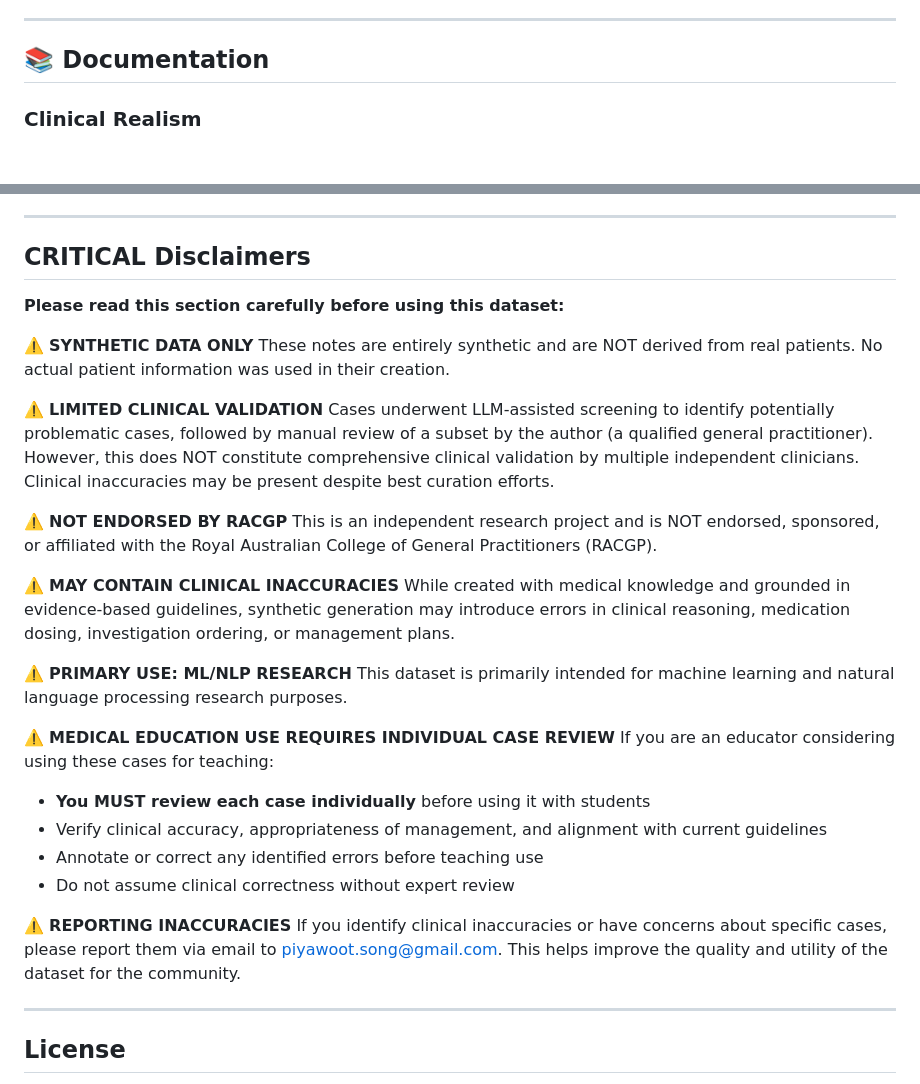
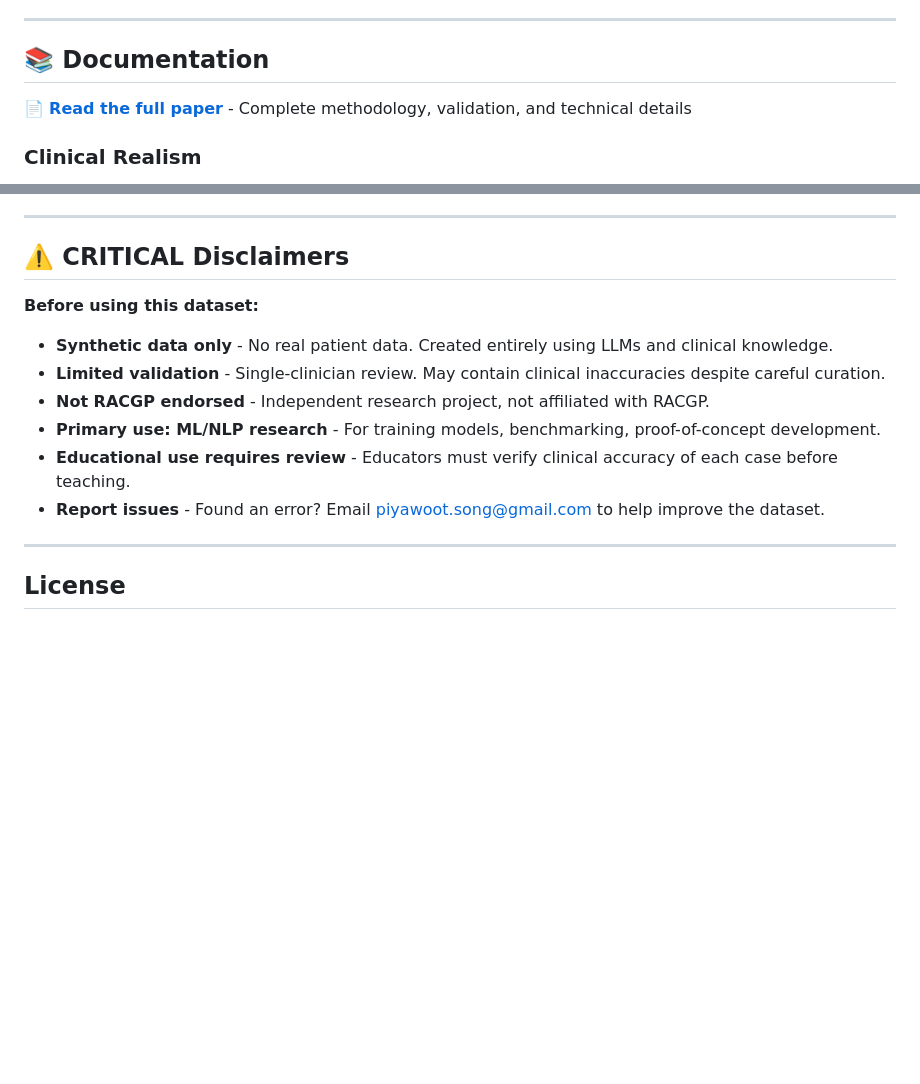
Before and after one commit to pisong314/syngp500, a Markdown page: README.md, 2 parts joined by grey strips. Rendered like a GitHub page; blank space fills up the shorter version.

```diff
--- a/README.md
+++ b/README.md
@@ -63,6 +63,8 @@ All 500 synthetic medical notes are located in the `/notes` directory as plain t
 
 ## 📚 Documentation
 
+📄 **[Read the full paper](paper/syngp500_paper.pdf)** - Complete methodology, validation, and technical details
+
 ### Clinical Realism
 - **[Realistic consult complexity](docs/REALISM.md)** - See actual examples how complexities of real consults are reflected in this dataset.
 ### Validation
@@ -80,34 +82,16 @@ All 500 synthetic medical notes are located in the `/notes` directory as plain t
 
 ---
 
-## CRITICAL Disclaimers
+## ⚠️ CRITICAL Disclaimers
 
-**Please read this section carefully before using this dataset:**
+**Before using this dataset:**
 
-⚠️ **SYNTHETIC DATA ONLY**
-These notes are entirely synthetic and are NOT derived from real patients. No actual patient information was used in their creation.
-
-⚠️ **LIMITED CLINICAL VALIDATION**
-Cases underwent LLM-assisted screening to identify potentially problematic cases, followed by manual review of a subset by the author (a qualified general practitioner). However, this does NOT constitute comprehensive clinical validation by multiple independent clinicians. Clinical inaccuracies may be present despite best curation efforts.
-
-⚠️ **NOT ENDORSED BY RACGP**
-This is an independent research project and is NOT endorsed, sponsored, or affiliated with the Royal Australian College of General Practitioners (RACGP).
-
-⚠️ **MAY CONTAIN CLINICAL INACCURACIES**
-While created with medical knowledge and grounded in evidence-based guidelines, synthetic generation may introduce errors in clinical reasoning, medication dosing, investigation ordering, or management plans.
-
-⚠️ **PRIMARY USE: ML/NLP RESEARCH**
-This dataset is primarily intended for machine learning and natural language processing research purposes.
-
-⚠️ **MEDICAL EDUCATION USE REQUIRES INDIVIDUAL CASE REVIEW**
-If you are an educator considering using these cases for teaching:
-- **You MUST review each case individually** before using it with students
-- Verify clinical accuracy, appropriateness of management, and alignment with current guidelines
-- Annotate or correct any identified errors before teaching use
-- Do not assume clinical correctness without expert review
-
-⚠️ **REPORTING INACCURACIES**
-If you identify clinical inaccuracies or have concerns about specific cases, please report them via email to piyawoot.song@gmail.com. This helps improve the quality and utility of the dataset for the community.
+- **Synthetic data only** - No real patient data. Created entirely using LLMs and clinical knowledge.
+- **Limited validation** - Single-clinician review. May contain clinical inaccuracies despite careful curation.
+- **Not RACGP endorsed** - Independent research project, not affiliated with RACGP.
+- **Primary use: ML/NLP research** - For training models, benchmarking, proof-of-concept development.
+- **Educational use requires review** - Educators must verify clinical accuracy of each case before teaching.
+- **Report issues** - Found an error? Email piyawoot.song@gmail.com to help improve the dataset.
 
 ---
 
```
